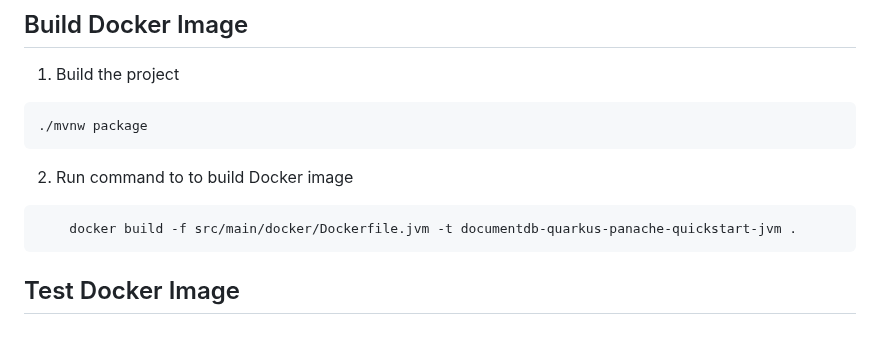
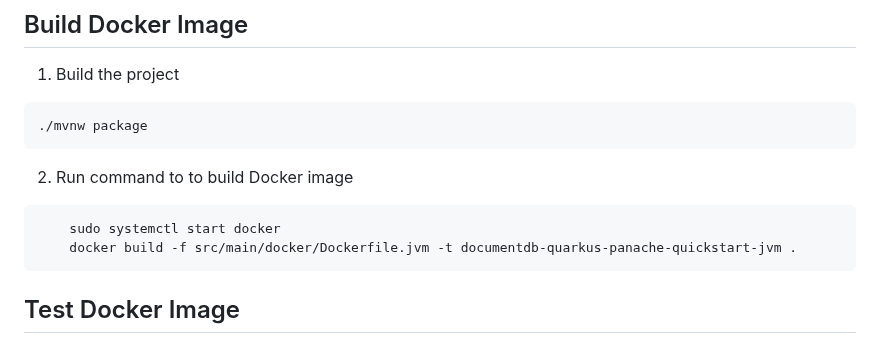
Before and after one commit to aws-samples/amazon-documentdb-samples, a Markdown page: samples/docdb-docker-quarkus-panache/README.md, the part around the change. GitHub-like rendering.

Commit message:
Update README.md
sudo systemctl start docker

````diff
--- a/samples/docdb-docker-quarkus-panache/README.md
+++ b/samples/docdb-docker-quarkus-panache/README.md
@@ -200,6 +200,7 @@ Enter "r" - the tests will execute and print the following lines on the console
 2. Run command to to build Docker image
 
 ```
+    sudo systemctl start docker
     docker build -f src/main/docker/Dockerfile.jvm -t documentdb-quarkus-panache-quickstart-jvm .
 ```
 
````
